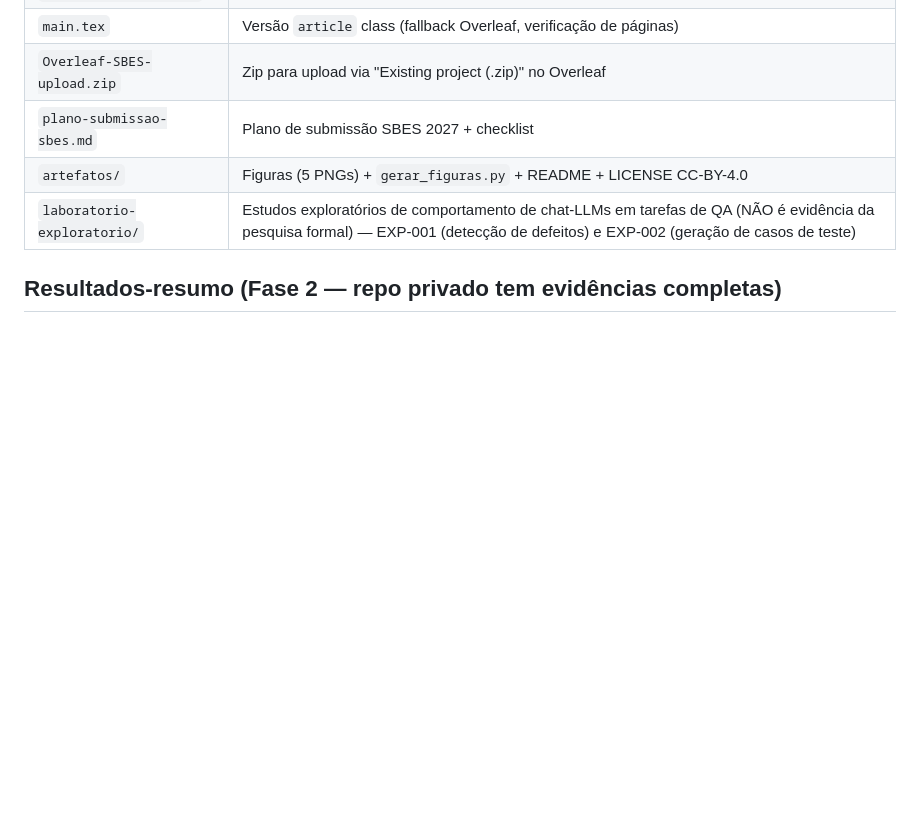
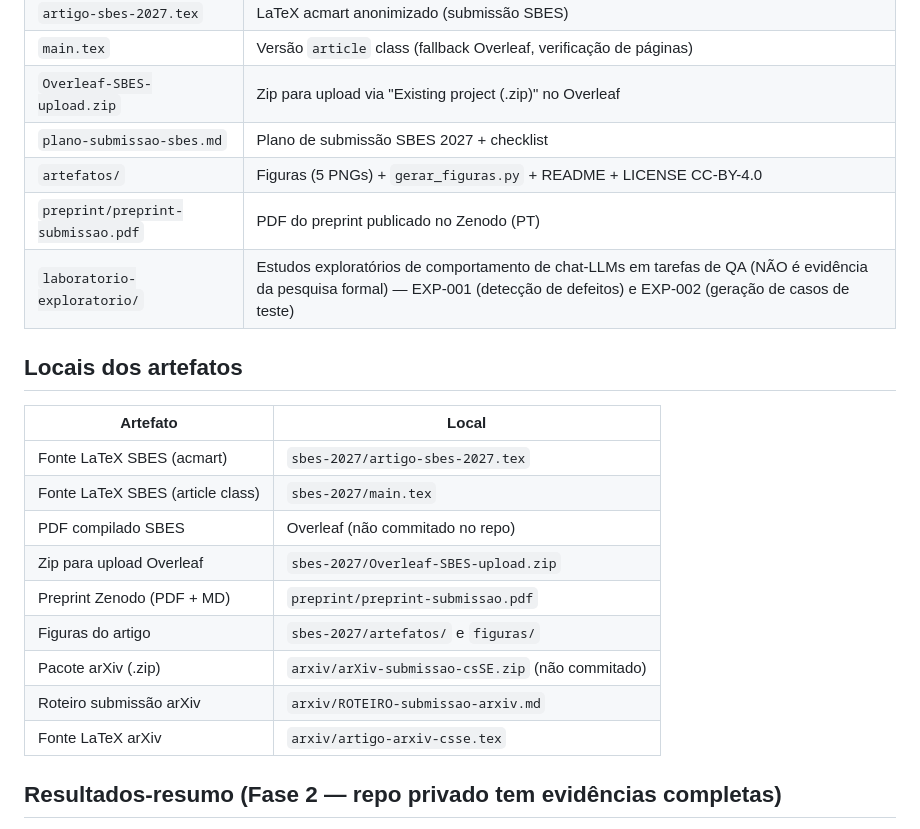
Before and after one commit to Marquezbertin/qa-exercicios-praticos, a Markdown page: pesquisa/README.md, the part around the change. Rendered like a GitHub page; blank space fills up the shorter version.

Commit message:
documenta localizacao dos artefatos: PDFs, fontes, zips

```diff
--- a/pesquisa/README.md
+++ b/pesquisa/README.md
@@ -47,7 +47,22 @@ Engenharia de Software · Software Quality / Software Testing / Generative AI
 | `Overleaf-SBES-upload.zip` | Zip para upload via "Existing project (.zip)" no Overleaf |
 | `plano-submissao-sbes.md` | Plano de submissão SBES 2027 + checklist |
 | `artefatos/` | Figuras (5 PNGs) + `gerar_figuras.py` + README + LICENSE CC-BY-4.0 |
+| `preprint/preprint-submissao.pdf` | PDF do preprint publicado no Zenodo (PT) |
 | `laboratorio-exploratorio/` | Estudos exploratórios de comportamento de chat-LLMs em tarefas de QA (NÃO é evidência da pesquisa formal) — EXP-001 (detecção de defeitos) e EXP-002 (geração de casos de teste) |
+
+## Locais dos artefatos
+
+| Artefato | Local |
+|---|---|
+| Fonte LaTeX SBES (acmart) | `sbes-2027/artigo-sbes-2027.tex` |
+| Fonte LaTeX SBES (article class) | `sbes-2027/main.tex` |
+| PDF compilado SBES | Overleaf (não commitado no repo) |
+| Zip para upload Overleaf | `sbes-2027/Overleaf-SBES-upload.zip` |
+| Preprint Zenodo (PDF + MD) | `preprint/preprint-submissao.pdf` |
+| Figuras do artigo | `sbes-2027/artefatos/` e `figuras/` |
+| Pacote arXiv (.zip) | `arxiv/arXiv-submissao-csSE.zip` (não commitado) |
+| Roteiro submissão arXiv | `arxiv/ROTEIRO-submissao-arxiv.md` |
+| Fonte LaTeX arXiv | `arxiv/artigo-arxiv-csse.tex` |
 
 ## Resultados-resumo (Fase 2 — repo privado tem evidências completas)
 
```
